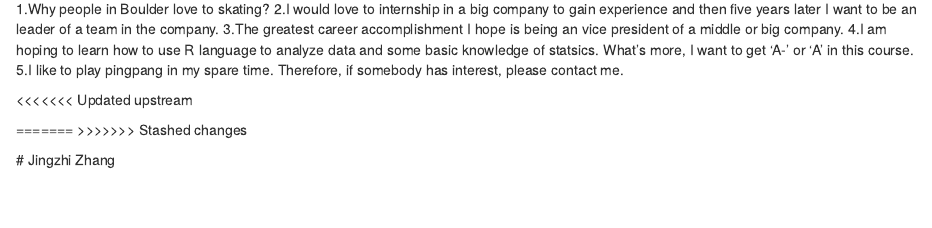
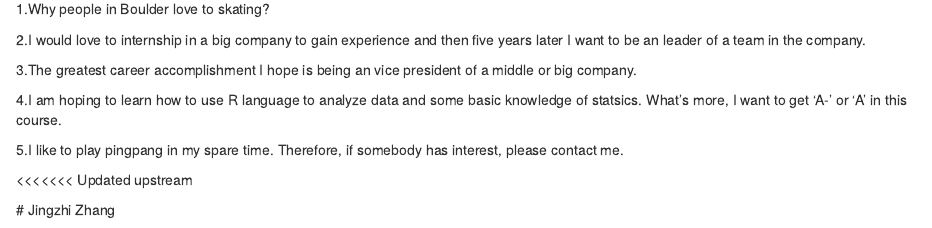
Before and after one commit to eugenemiller112/STAT2600, an R Markdown document (Lab2_AllStars.Rmd): the page in a window 1100 px wide, from 2160 px down. Rendered offline with R 4.5, knitr and Pandoc, with nearby package versions.

Commit message:
Auto stash before merge of "master" and "origin/master"
new changes

```diff
--- a/Lab2_AllStars.Rmd
+++ b/Lab2_AllStars.Rmd
@@ -81,19 +81,19 @@ My favorite color is blue.
 
 
  1.Why people in Boulder love to skating?
+
  2.I would love to internship in a big company to gain experience and then five years later I want to be an leader of a team in the company.
+
  3.The greatest career accomplishment I hope is being an vice president of a middle or big company.
+
  4.I am hoping to learn how to use R language to analyze data and some basic knowledge of statsics. What's more, I want to get  'A-' or 'A' in this course.
+
  5.I like to play pingpang in my spare time. Therefore, if somebody has interest, please contact me.
 
 <<<<<<< Updated upstream
 
-=======
->>>>>>> Stashed changes
 
-
-
- # Jingzhi Zhang
+  # Jingzhi Zhang
 
  ![](HIQI6256.jpg)
 **One (non-statistics) Question I Would Like to Know the Answer to That Could be Answered by Analyzing Data:**
```
